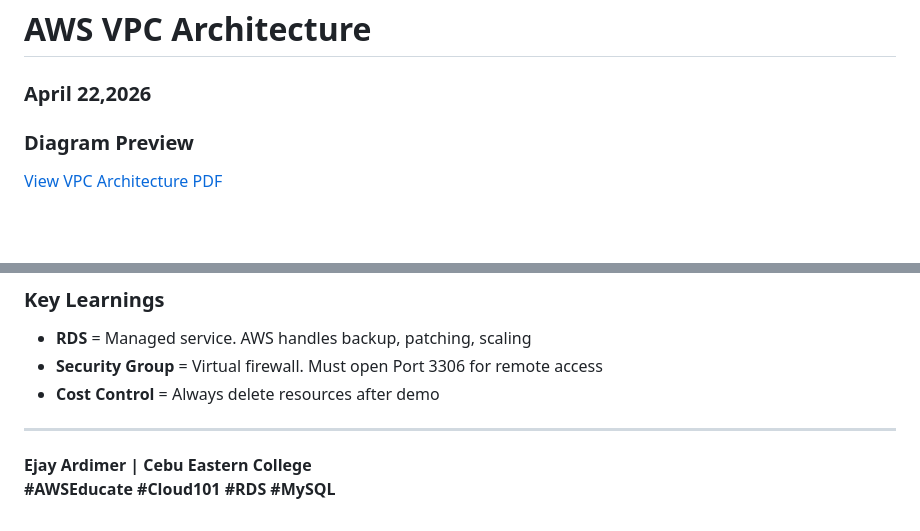
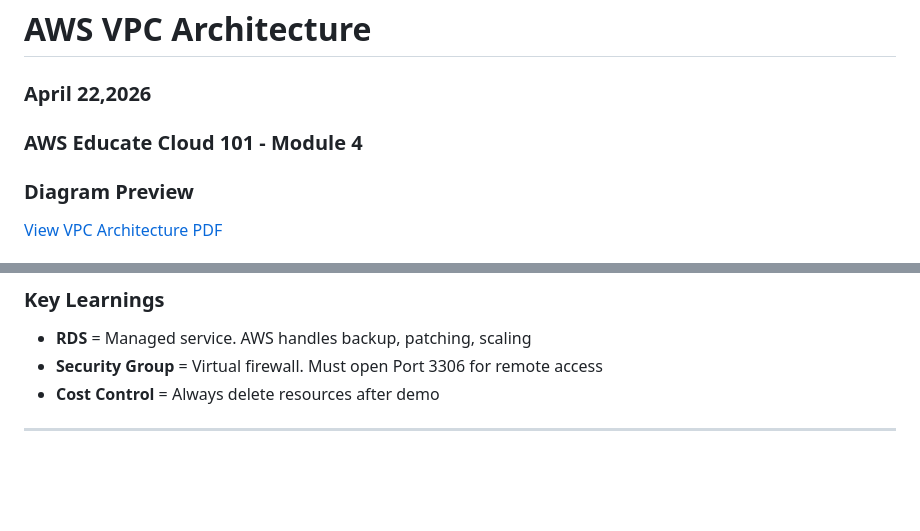
Before and after one commit to Ejay-cloud-CEC/aws-cloud101-projects, a Markdown page: README.md, 2 parts joined by grey strips. GitHub-like rendering; blank space fills up the shorter version.

```diff
--- a/README.md
+++ b/README.md
@@ -56,6 +59,7 @@ Ejay Ardimer | Cebu Eastern College
   ---
 # AWS VPC Architecture
 ### April 22,2026
+### AWS Educate Cloud 101 - Module 4
 
 ### Diagram Preview
 [View VPC Architecture PDF](./AWS%20VPC%20Architecture%20.pdf)
@@ -116,5 +116,3 @@ Ejay Ardimer | Cebu Eastern College
 - **Cost Control** = Always delete resources after demo
 
 ---
-**Ejay Ardimer | Cebu Eastern College**
-**#AWSEducate #Cloud101 #RDS #MySQL**
```
Also changed, not shown: other parts of README.md (+13 -14 lines).
